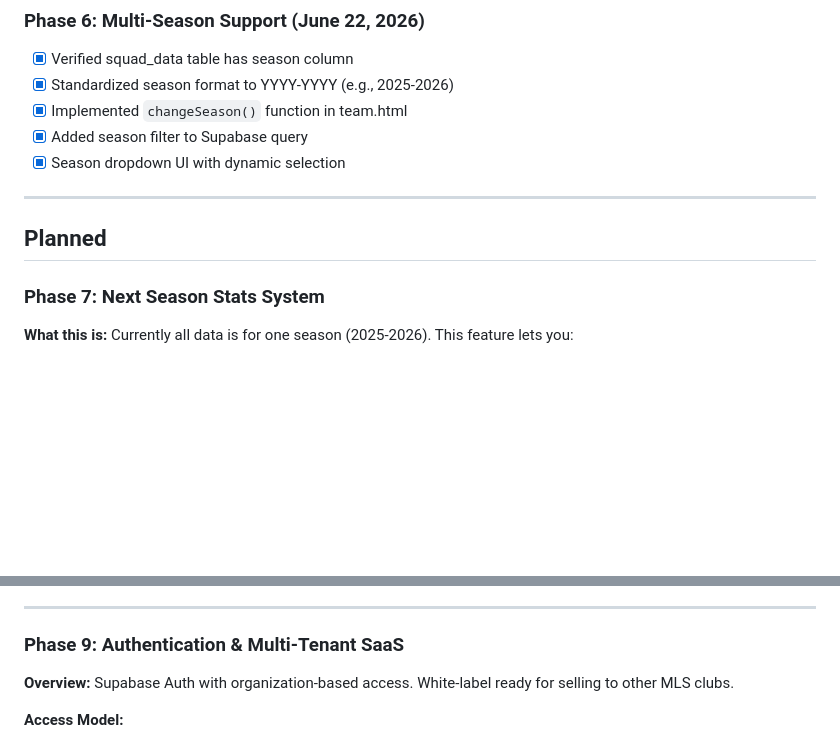
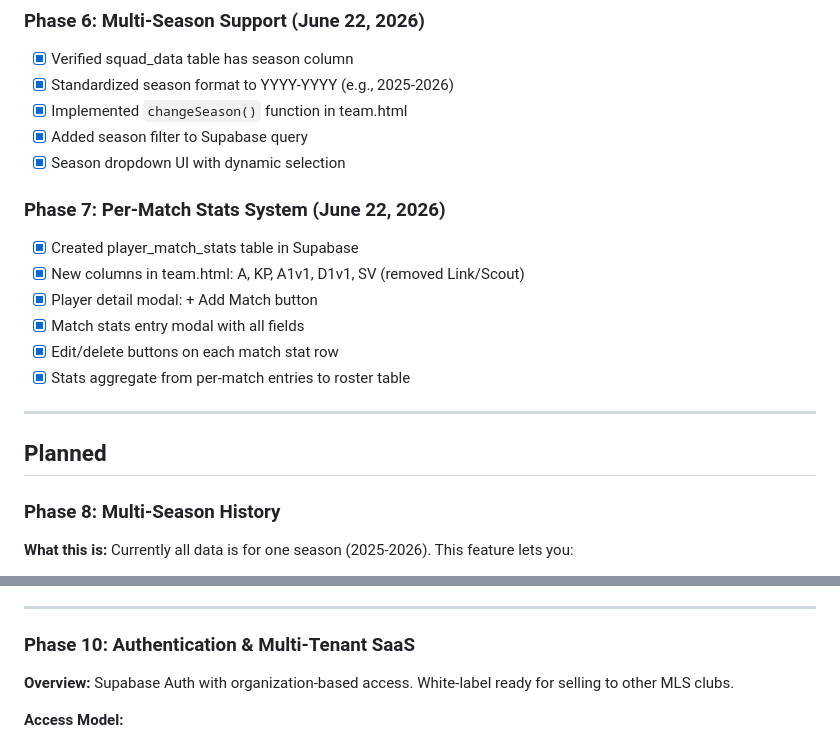
Before and after one commit to stephenchase7/scouting-map, a Markdown page: tasks/roadmap.md, 2 parts joined by grey strips. Rendered like a GitHub page; blank space fills up the shorter version.

Commit message:
Update roadmap: Phase 7 complete, renumber phases

```diff
--- a/tasks/roadmap.md
+++ b/tasks/roadmap.md
@@ -62,11 +62,19 @@
 - [x] Added season filter to Supabase query
 - [x] Season dropdown UI with dynamic selection
 
+### Phase 7: Per-Match Stats System (June 22, 2026)
+- [x] Created player_match_stats table in Supabase
+- [x] New columns in team.html: A, KP, A1v1, D1v1, SV (removed Link/Scout)
+- [x] Player detail modal: + Add Match button
+- [x] Match stats entry modal with all fields
+- [x] Edit/delete buttons on each match stat row
+- [x] Stats aggregate from per-match entries to roster table
+
 ---
 
 ## Planned
 
-### Phase 7: Next Season Stats System
+### Phase 8: Multi-Season History
 
 **What this is:** Currently all data is for one season (2025-2026). This feature lets you:
 - View historical seasons (2024-2025, 2023-2024, etc.)
@@ -201,7 +134,7 @@ CREATE INDEX idx_player_match_stats_club ON player_match_stats(club_id, squad);
 
 ---
 
-### Phase 9: Authentication & Multi-Tenant SaaS
+### Phase 10: Authentication & Multi-Tenant SaaS
 
 **Overview:** Supabase Auth with organization-based access. White-label ready for selling to other MLS clubs.
 
```
Also changed, not shown: other parts of tasks/roadmap.md (+1 -76 lines).
